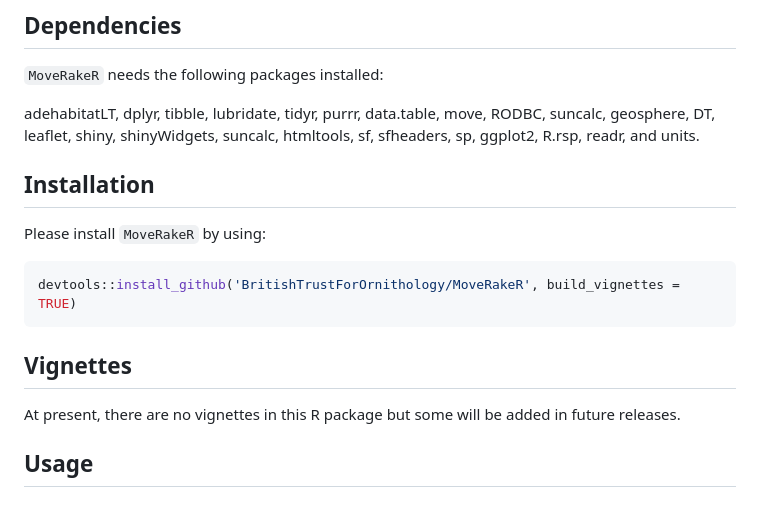
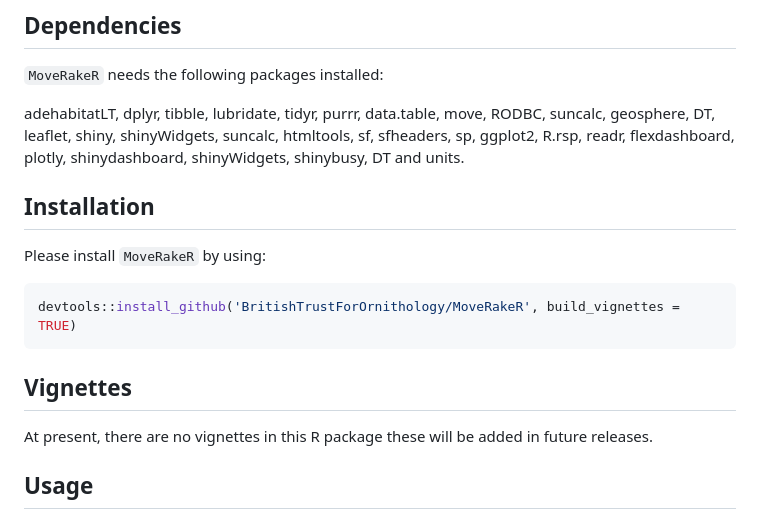
Before and after one commit to BritishTrustForOrnithology/MoveRakeR, a Markdown page: README.md, the part around one of its changes. GitHub-like rendering.

```diff
--- a/README.md
+++ b/README.md
@@ -39,7 +36,8 @@ Flemming et al. (2020) and the `ctmm` R package (Fleming & Calabrese
 
 adehabitatLT, dplyr, tibble, lubridate, tidyr, purrr, data.table, move,
 RODBC, suncalc, geosphere, DT, leaflet, shiny, shinyWidgets, suncalc,
-htmltools, sf, sfheaders, sp, ggplot2, R.rsp, readr, and units.
+htmltools, sf, sfheaders, sp, ggplot2, R.rsp, readr, flexdashboard,
+plotly, shinydashboard, shinyWidgets, shinybusy, DT and units.
 
 ## Installation
 
@@ -51,8 +49,8 @@ devtools::install_github('BritishTrustForOrnithology/MoveRakeR', build_vignettes
 
 ## Vignettes
 
-At present, there are no vignettes in this R package but some will be
-added in future releases.
+At present, there are no vignettes in this R package these will be added
+in future releases.
 
 ## Usage
 
```
Also changed, not shown: other parts of README.md (+116 -78 lines), README_files/Shiny_app_1.JPG (added), README_files/Shiny_app_2.JPG (added), README_files/plot_leaflet.JPG (added), 1 other file.
